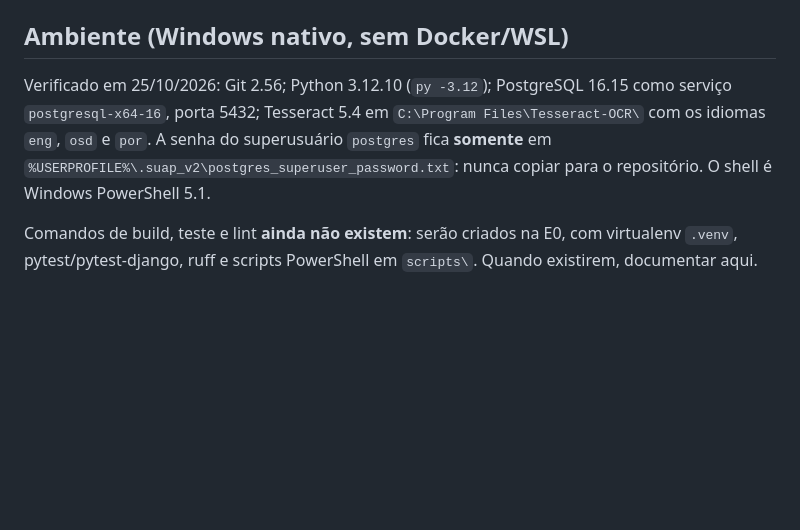
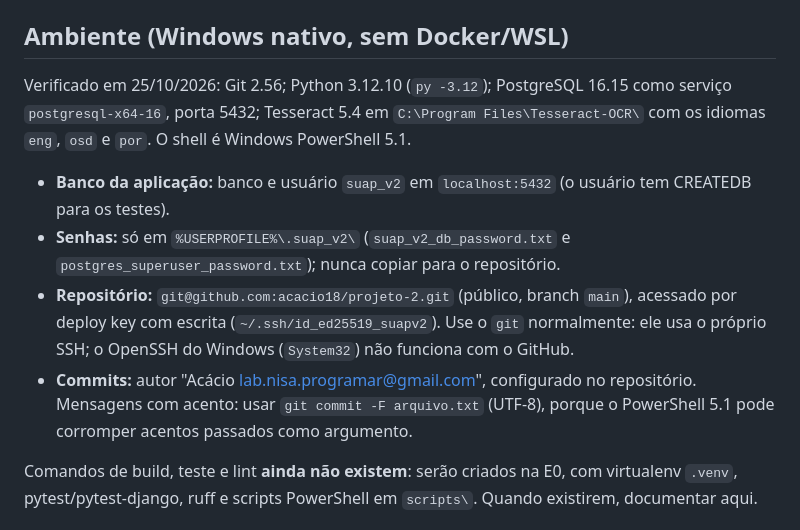
Before and after one commit to acacio18/projeto-2, a Markdown page: CLAUDE.md, the part around the change. GitHub-like rendering; blank space fills up the shorter version.

```diff
--- a/CLAUDE.md
+++ b/CLAUDE.md
@@ -18,7 +18,12 @@ SUAP V2: sistema web para professores e coordenadores do IFPB (cursos técnicos
 
 ## Ambiente (Windows nativo, sem Docker/WSL)
 
-Verificado em 25/10/2026: Git 2.56; Python 3.12.10 (`py -3.12`); PostgreSQL 16.15 como serviço `postgresql-x64-16`, porta 5432; Tesseract 5.4 em `C:\Program Files\Tesseract-OCR\` com os idiomas `eng`, `osd` e `por`. A senha do superusuário `postgres` fica **somente** em `%USERPROFILE%\.suap_v2\postgres_superuser_password.txt`: nunca copiar para o repositório. O shell é Windows PowerShell 5.1.
+Verificado em 25/10/2026: Git 2.56; Python 3.12.10 (`py -3.12`); PostgreSQL 16.15 como serviço `postgresql-x64-16`, porta 5432; Tesseract 5.4 em `C:\Program Files\Tesseract-OCR\` com os idiomas `eng`, `osd` e `por`. O shell é Windows PowerShell 5.1.
+
+- **Banco da aplicação:** banco e usuário `suap_v2` em `localhost:5432` (o usuário tem CREATEDB para os testes).
+- **Senhas:** só em `%USERPROFILE%\.suap_v2\` (`suap_v2_db_password.txt` e `postgres_superuser_password.txt`); nunca copiar para o repositório.
+- **Repositório:** `git@github.com:acacio18/projeto-2.git` (público, branch `main`), acessado por deploy key com escrita (`~/.ssh/id_ed25519_suapv2`). Use o `git` normalmente: ele usa o próprio SSH; o OpenSSH do Windows (`System32`) não funciona com o GitHub.
+- **Commits:** autor "Acácio <lab.nisa.programar@gmail.com>", configurado no repositório. Mensagens com acento: usar `git commit -F arquivo.txt` (UTF-8), porque o PowerShell 5.1 pode corromper acentos passados como argumento.
 
 Comandos de build, teste e lint **ainda não existem**: serão criados na E0, com virtualenv `.venv`, pytest/pytest-django, ruff e scripts PowerShell em `scripts\`. Quando existirem, documentar aqui.
 
```
Also changed, not shown: docs/evidencias/E0-tarefas2-3-repositorio-e-banco.md (added, +19 -0 lines).
